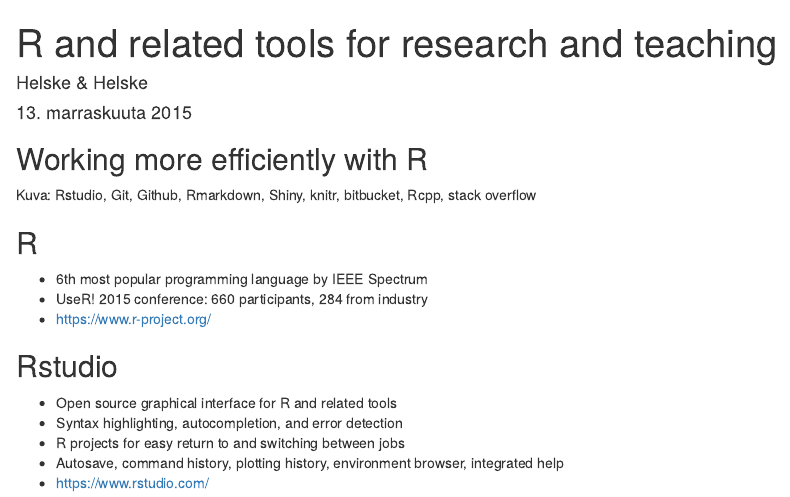
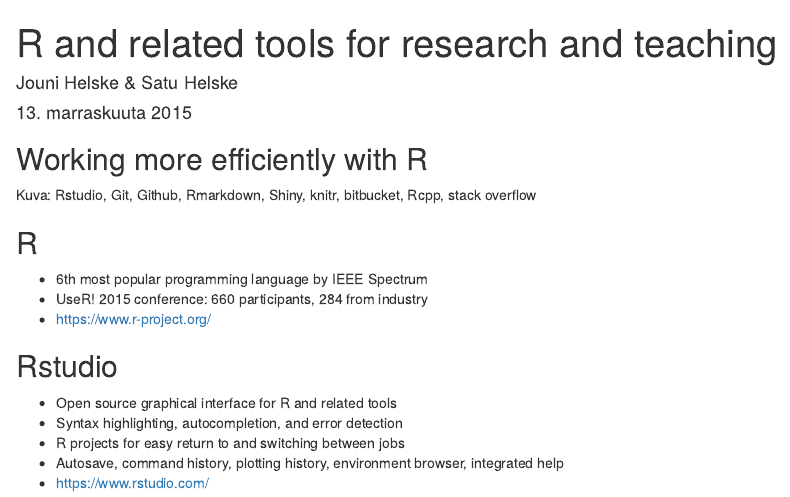
Before and after one commit to satuhelske/R_et_co, an R Markdown document (R_et_co.Rmd): the page in a window 1100 px wide, from its top. Rendered offline with R 4.5, knitr and Pandoc, with nearby package versions.

Commit message:
Name, some comments

```diff
--- a/R_et_co.Rmd
+++ b/R_et_co.Rmd
@@ -1,7 +1,7 @@
 
 ---
 title: "R and related tools for research and teaching"
-author: "Helske & Helske"
+author: "Jouni Helske & Satu Helske"
 date: "13. marraskuuta 2015"
 output: ioslides_presentation
 ---
```
